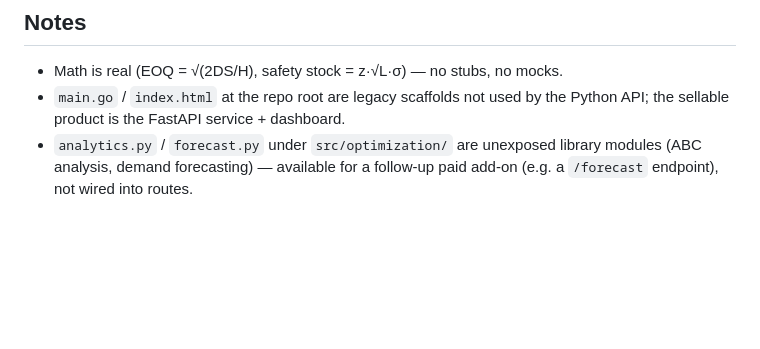
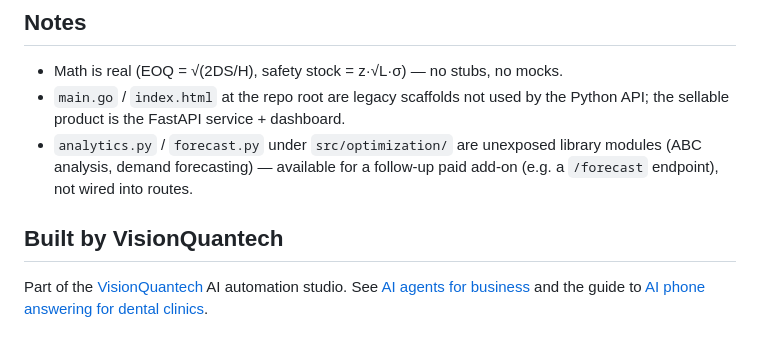
Before and after one commit to Shivay00001/business-inventory-optimization-tool, a Markdown page: README.md, the part around the change. GitHub-like rendering; blank space fills up the shorter version.

Commit message:
Add Built by VisionQuantech section with service links

```diff
--- a/README.md
+++ b/README.md
@@ -98,3 +98,7 @@ python3 scripts/smoke_test.py       # live-endpoint smoke test (needs server up)
 - `analytics.py` / `forecast.py` under `src/optimization/` are unexposed
   library modules (ABC analysis, demand forecasting) — available for a
   follow-up paid add-on (e.g. a `/forecast` endpoint), not wired into routes.
+
+## Built by VisionQuantech
+
+Part of the [VisionQuantech](https://visionquantech.com/) AI automation studio. See [AI agents for business](https://visionquantech.com/ai-agents-for-business) and the guide to [AI phone answering for dental clinics](https://visionquantech.com/blog/ai-phone-answering-service-for-dental-clinics).
```
